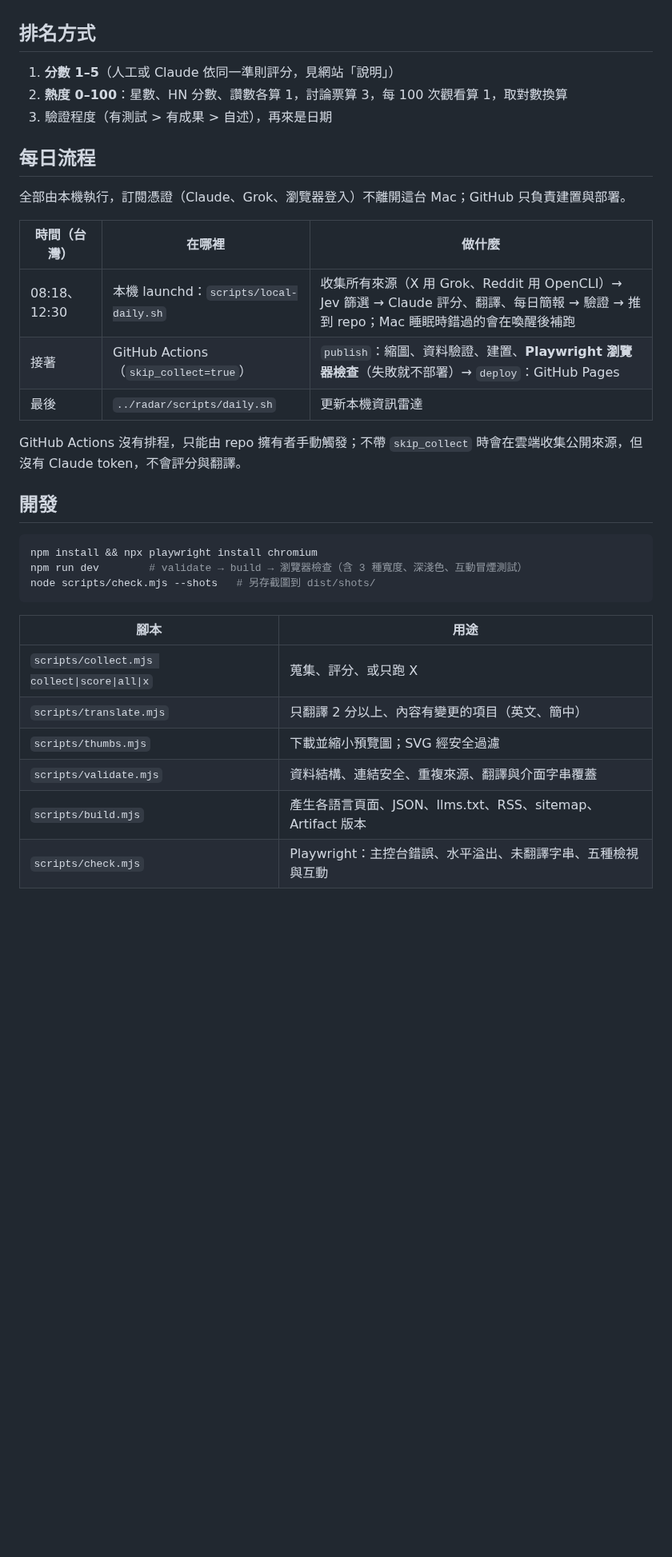
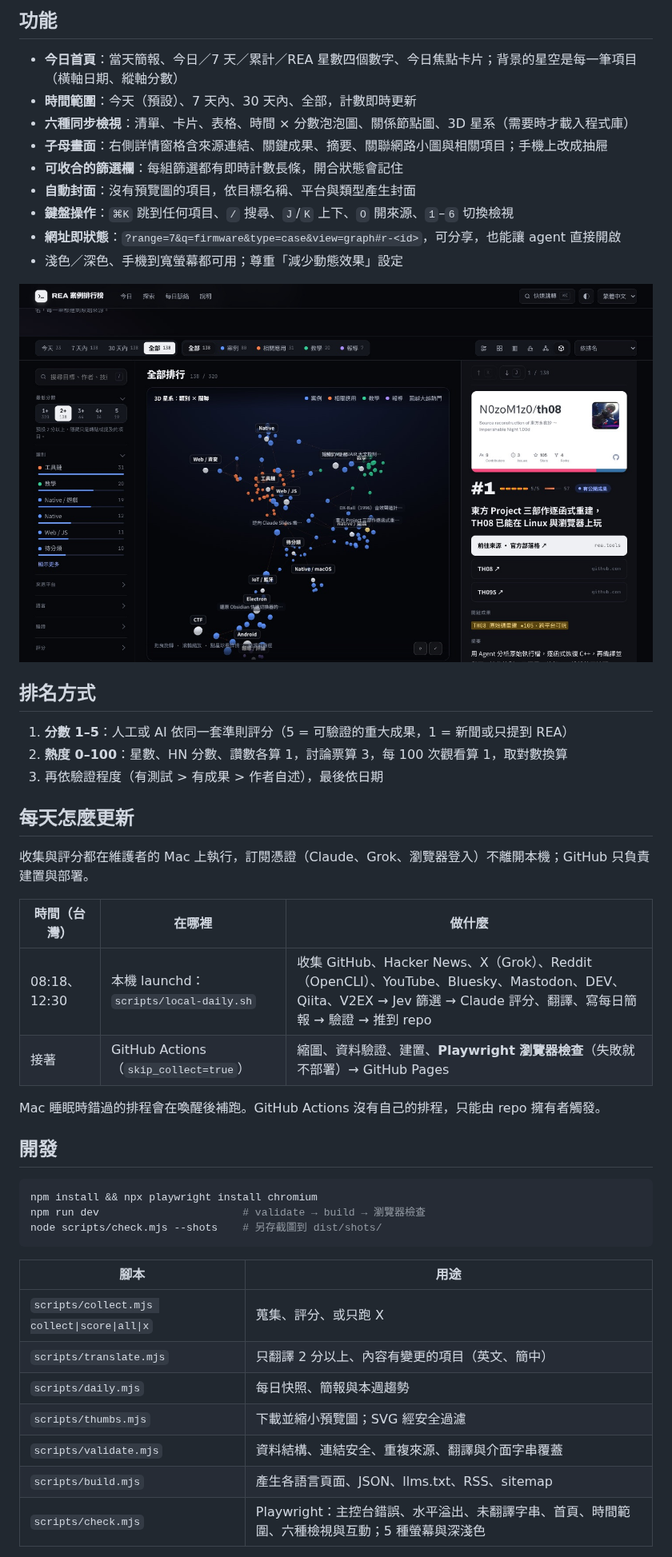
Before and after one commit to miles990/rea-case-rankings, a Markdown page: README.md, the part around one of its changes. Shown at 80% size. GitHub-like rendering; pictures changed too: docs/space.jpg (added); blank space fills up the shorter version.

````diff
--- a/README.md
+++ b/README.md
@@ -12,36 +24,49 @@
+## 功能
+
+- **今日首頁**：當天簡報、今日／7 天／累計／REA 星數四個數字、今日焦點卡片；背景的星空是每一筆項目（橫軸日期、縱軸分數）
+- **時間範圍**：今天（預設）、7 天內、30 天內、全部，計數即時更新
+- **六種同步檢視**：清單、卡片、表格、時間 × 分數泡泡圖、關係節點圖、3D 星系（需要時才載入程式庫）
+- **子母畫面**：右側詳情窗格含來源連結、關鍵成果、摘要、關聯網路小圖與相關項目；手機上改成抽屜
+- **可收合的篩選欄**：每組篩選都有即時計數長條，開合狀態會記住
+- **自動封面**：沒有預覽圖的項目，依目標名稱、平台與類型產生封面
+- **鍵盤操作**：`⌘K` 跳到任何項目、`/` 搜尋、`J`/`K` 上下、`O` 開來源、`1`–`6` 切換檢視
+- **網址即狀態**：`?range=7&q=firmware&type=case&view=graph#r-<id>`，可分享，也能讓 agent 直接開啟
+- 淺色／深色、手機到寬螢幕都可用；尊重「減少動態效果」設定
+
+![3D 星系：類別與關聯](docs/space.jpg)
 
 ## 排名方式
 
-1. **分數 1–5**（人工或 Claude 依同一準則評分，見網站「說明」）
+1. **分數 1–5**：人工或 AI 依同一套準則評分（5 = 可驗證的重大成果，1 = 新聞或只提到 REA）
 2. **熱度 0–100**：星數、HN 分數、讚數各算 1，討論票算 3，每 100 次觀看算 1，取對數換算
-3. 驗證程度（有測試 > 有成果 > 自述），再來是日期
+3. 再依驗證程度（有測試 > 有成果 > 作者自述），最後依日期
 
-## 每日流程
+## 每天怎麼更新
 
-全部由本機執行，訂閱憑證（Claude、Grok、瀏覽器登入）不離開這台 Mac；GitHub 只負責建置與部署。
+收集與評分都在維護者的 Mac 上執行，訂閱憑證（Claude、Grok、瀏覽器登入）不離開本機；GitHub 只負責建置與部署。
 
 | 時間（台灣） | 在哪裡 | 做什麼 |
 |---|---|---|
-| 08:18、12:30 | 本機 launchd：`scripts/local-daily.sh` | 收集所有來源（X 用 Grok、Reddit 用 OpenCLI）→ Jev 篩選 → Claude 評分、翻譯、每日簡報 → 驗證 → 推到 repo；Mac 睡眠時錯過的會在喚醒後補跑 |
-| 接著 | GitHub Actions（`skip_collect=true`） | `publish`：縮圖、資料驗證、建置、**Playwright 瀏覽器檢查**（失敗就不部署）→ `deploy`：GitHub Pages |
-| 最後 | `../radar/scripts/daily.sh` | 更新本機資訊雷達 |
+| 08:18、12:30 | 本機 launchd：`scripts/local-daily.sh` | 收集 GitHub、Hacker News、X（Grok）、Reddit（OpenCLI）、YouTube、Bluesky、Mastodon、DEV、Qiita、V2EX → Jev 篩選 → Claude 評分、翻譯、寫每日簡報 → 驗證 → 推到 repo |
+| 接著 | GitHub Actions（`skip_collect=true`） | 縮圖、資料驗證、建置、**Playwright 瀏覽器檢查**（失敗就不部署）→ GitHub Pages |
 
-GitHub Actions 沒有排程，只能由 repo 擁有者手動觸發；不帶 `skip_collect` 時會在雲端收集公開來源，但沒有 Claude token，不會評分與翻譯。
+Mac 睡眠時錯過的排程會在喚醒後補跑。GitHub Actions 沒有自己的排程，只能由 repo 擁有者觸發。
 
 ## 開發
 
 ```bash
 npm install && npx playwright install chromium
-npm run dev        # validate → build → 瀏覽器檢查（含 3 種寬度、深淺色、互動冒煙測試）
-node scripts/check.mjs --shots   # 另存截圖到 dist/shots/
+npm run dev                       # validate → build → 瀏覽器檢查
+node scripts/check.mjs --shots    # 另存截圖到 dist/shots/
 ```
 
 | 腳本 | 用途 |
 |---|---|
 | `scripts/collect.mjs collect\|score\|all\|x` | 蒐集、評分、或只跑 X |
 | `scripts/translate.mjs` | 只翻譯 2 分以上、內容有變更的項目（英文、簡中） |
+| `scripts/daily.mjs` | 每日快照、簡報與本週趨勢 |
 | `scripts/thumbs.mjs` | 下載並縮小預覽圖；SVG 經安全過濾 |
 | `scripts/validate.mjs` | 資料結構、連結安全、重複來源、翻譯與介面字串覆蓋 |
-| `scripts/build.mjs` | 產生各語言頁面、JSON、llms.txt、RSS、sitemap、Artifact 版本 |
-| `scripts/check.mjs` | Playwright：主控台錯誤、水平溢出、未翻譯字串、五種檢視與互動 |
+| `scripts/build.mjs` | 產生各語言頁面、JSON、llms.txt、RSS、sitemap |
+| `scripts/check.mjs` | Playwright：主控台錯誤、水平溢出、未翻譯字串、首頁、時間範圍、六種檢視與互動；5 種螢幕與深淺色 |
 
````
Also changed, not shown: other parts of README.md (+24 -20 lines), docs/explorer.jpg (added), docs/today.jpg (added), 8 other files.
